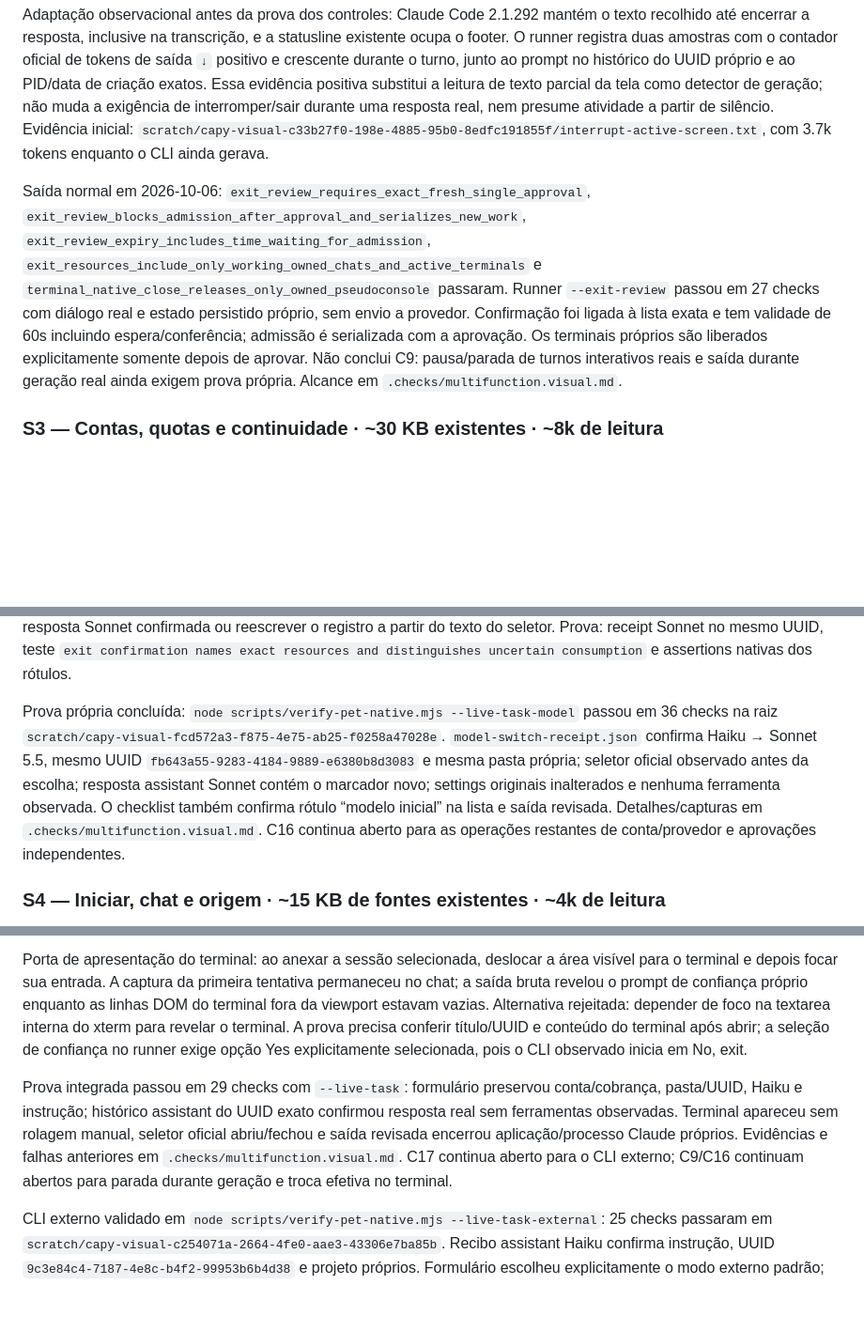
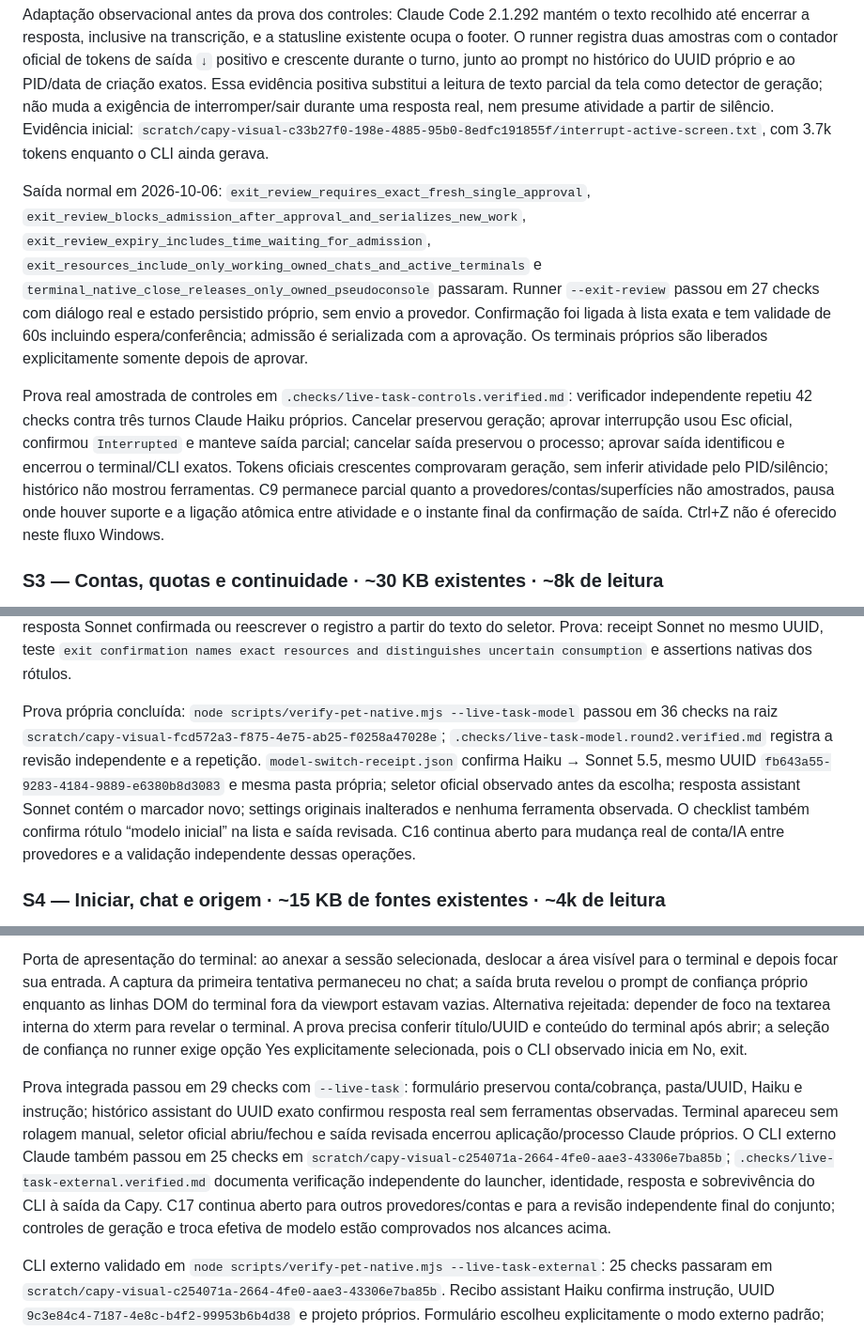
Before and after one commit to Matheus-Morais/Capy, a Markdown page: .checks/multifunction.md, 3 parts joined by grey strips. Shown at 94% size. GitHub-like rendering; blank space fills up the shorter version.

Commit message:
docs: reconcile live task verification evidence

```diff
--- a/.checks/multifunction.md
+++ b/.checks/multifunction.md
@@ -85,7 +85,9 @@ Prova real de controles — decisão de 2026-10-07 antes do runner: `node script
 
 Adaptação observacional antes da prova dos controles: Claude Code 2.1.292 mantém o texto recolhido até encerrar a resposta, inclusive na transcrição, e a statusline existente ocupa o footer. O runner registra duas amostras com o contador oficial de tokens de saída `↓` positivo e crescente durante o turno, junto ao prompt no histórico do UUID próprio e ao PID/data de criação exatos. Essa evidência positiva substitui a leitura de texto parcial da tela como detector de geração; não muda a exigência de interromper/sair durante uma resposta real, nem presume atividade a partir de silêncio. Evidência inicial: `scratch/capy-visual-c33b27f0-198e-4885-95b0-8edfc191855f/interrupt-active-screen.txt`, com 3.7k tokens enquanto o CLI ainda gerava.
 
-Saída normal em 2026-10-06: `exit_review_requires_exact_fresh_single_approval`, `exit_review_blocks_admission_after_approval_and_serializes_new_work`, `exit_review_expiry_includes_time_waiting_for_admission`, `exit_resources_include_only_working_owned_chats_and_active_terminals` e `terminal_native_close_releases_only_owned_pseudoconsole` passaram. Runner `--exit-review` passou em 27 checks com diálogo real e estado persistido próprio, sem envio a provedor. Confirmação foi ligada à lista exata e tem validade de 60s incluindo espera/conferência; admissão é serializada com a aprovação. Os terminais próprios são liberados explicitamente somente depois de aprovar. Não conclui C9: pausa/parada de turnos interativos reais e saída durante geração real ainda exigem prova própria. Alcance em `.checks/multifunction.visual.md`.
+Saída normal em 2026-10-06: `exit_review_requires_exact_fresh_single_approval`, `exit_review_blocks_admission_after_approval_and_serializes_new_work`, `exit_review_expiry_includes_time_waiting_for_admission`, `exit_resources_include_only_working_owned_chats_and_active_terminals` e `terminal_native_close_releases_only_owned_pseudoconsole` passaram. Runner `--exit-review` passou em 27 checks com diálogo real e estado persistido próprio, sem envio a provedor. Confirmação foi ligada à lista exata e tem validade de 60s incluindo espera/conferência; admissão é serializada com a aprovação. Os terminais próprios são liberados explicitamente somente depois de aprovar.
+
+Prova real amostrada de controles em `.checks/live-task-controls.verified.md`: verificador independente repetiu 42 checks contra três turnos Claude Haiku próprios. Cancelar preservou geração; aprovar interrupção usou Esc oficial, confirmou `Interrupted` e manteve saída parcial; cancelar saída preservou o processo; aprovar saída identificou e encerrou o terminal/CLI exatos. Tokens oficiais crescentes comprovaram geração, sem inferir atividade pelo PID/silêncio; histórico não mostrou ferramentas. C9 permanece parcial quanto a provedores/contas/superfícies não amostrados, pausa onde houver suporte e a ligação atômica entre atividade e o instante final da confirmação de saída. Ctrl+Z não é oferecido neste fluxo Windows.
 
 ### S3 — Contas, quotas e continuidade · ~30 KB existentes · ~8k de leitura
 
@@ -162,7 +164,7 @@ Troca real no terminal — decisão antes do runner em 2026-10-07: `--live-task-
 
 Porta descoberta na prova: o registro da tarefa conserva o modelo de lançamento; depois de uma troca oficial, esse dado não prova o modelo atual. Título/lista da tarefa e confirmação de saída identificam explicitamente `modelo inicial`, sem inventar um modelo atual. O atual é controlado pelo CLI. Alternativa rejeitada: apresentar Haiku como atual após uma resposta Sonnet confirmada ou reescrever o registro a partir do texto do seletor. Prova: receipt Sonnet no mesmo UUID, teste `exit confirmation names exact resources and distinguishes uncertain consumption` e assertions nativas dos rótulos.
 
-Prova própria concluída: `node scripts/verify-pet-native.mjs --live-task-model` passou em 36 checks na raiz `scratch/capy-visual-fcd572a3-f875-4e75-ab25-f0258a47028e`. `model-switch-receipt.json` confirma Haiku → Sonnet 5.5, mesmo UUID `fb643a55-9283-4184-9889-e6380b8d3083` e mesma pasta própria; seletor oficial observado antes da escolha; resposta assistant Sonnet contém o marcador novo; settings originais inalterados e nenhuma ferramenta observada. O checklist também confirma rótulo “modelo inicial” na lista e saída revisada. Detalhes/capturas em `.checks/multifunction.visual.md`. C16 continua aberto para as operações restantes de conta/provedor e aprovações independentes.
+Prova própria concluída: `node scripts/verify-pet-native.mjs --live-task-model` passou em 36 checks na raiz `scratch/capy-visual-fcd572a3-f875-4e75-ab25-f0258a47028e`; `.checks/live-task-model.round2.verified.md` registra a revisão independente e a repetição. `model-switch-receipt.json` confirma Haiku → Sonnet 5.5, mesmo UUID `fb643a55-9283-4184-9889-e6380b8d3083` e mesma pasta própria; seletor oficial observado antes da escolha; resposta assistant Sonnet contém o marcador novo; settings originais inalterados e nenhuma ferramenta observada. O checklist também confirma rótulo “modelo inicial” na lista e saída revisada. C16 continua aberto para mudança real de conta/IA entre provedores e a validação independente dessas operações.
 
 ### S4 — Iniciar, chat e origem · ~15 KB de fontes existentes · ~4k de leitura
 
@@ -177,7 +179,7 @@ Próxima prova própria: runner `--live-task`, separado dos modos de chat/fixtur
 
 Porta de apresentação do terminal: ao anexar a sessão selecionada, deslocar a área visível para o terminal e depois focar sua entrada. A captura da primeira tentativa permaneceu no chat; a saída bruta revelou o prompt de confiança próprio enquanto as linhas DOM do terminal fora da viewport estavam vazias. Alternativa rejeitada: depender de foco na textarea interna do xterm para revelar o terminal. A prova precisa conferir título/UUID e conteúdo do terminal após abrir; a seleção de confiança no runner exige opção Yes explicitamente selecionada, pois o CLI observado inicia em No, exit.
 
-Prova integrada passou em 29 checks com `--live-task`: formulário preservou conta/cobrança, pasta/UUID, Haiku e instrução; histórico assistant do UUID exato confirmou resposta real sem ferramentas observadas. Terminal apareceu sem rolagem manual, seletor oficial abriu/fechou e saída revisada encerrou aplicação/processo Claude próprios. Evidências e falhas anteriores em `.checks/multifunction.visual.md`. C17 continua aberto para o CLI externo; C9/C16 continuam abertos para parada durante geração e troca efetiva no terminal.
+Prova integrada passou em 29 checks com `--live-task`: formulário preservou conta/cobrança, pasta/UUID, Haiku e instrução; histórico assistant do UUID exato confirmou resposta real sem ferramentas observadas. Terminal apareceu sem rolagem manual, seletor oficial abriu/fechou e saída revisada encerrou aplicação/processo Claude próprios. O CLI externo Claude também passou em 25 checks em `scratch/capy-visual-c254071a-2664-4fe0-aae3-43306e7ba85b`; `.checks/live-task-external.verified.md` documenta verificação independente do launcher, identidade, resposta e sobrevivência do CLI à saída da Capy. C17 continua aberto para outros provedores/contas e para a revisão independente final do conjunto; controles de geração e troca efetiva de modelo estão comprovados nos alcances acima.
 
 CLI externo validado em `node scripts/verify-pet-native.mjs --live-task-external`: 25 checks passaram em `scratch/capy-visual-c254071a-2664-4fe0-aae3-43306e7ba85b`. Recibo assistant Haiku confirma instrução, UUID `9c3e84c4-7187-4e8c-b4f2-99953b6b4d38` e projeto próprios. Formulário escolheu explicitamente o modo externo padrão; nenhum ConPTY/ferramenta foi observado. A saída aprovada fechou somente a Capy; launcher e CLI próprios permaneceram ativos e foram limpos depois por PID, caminho e criação revalidados. Detalhes em `.checks/multifunction.visual.md`.
 
```
